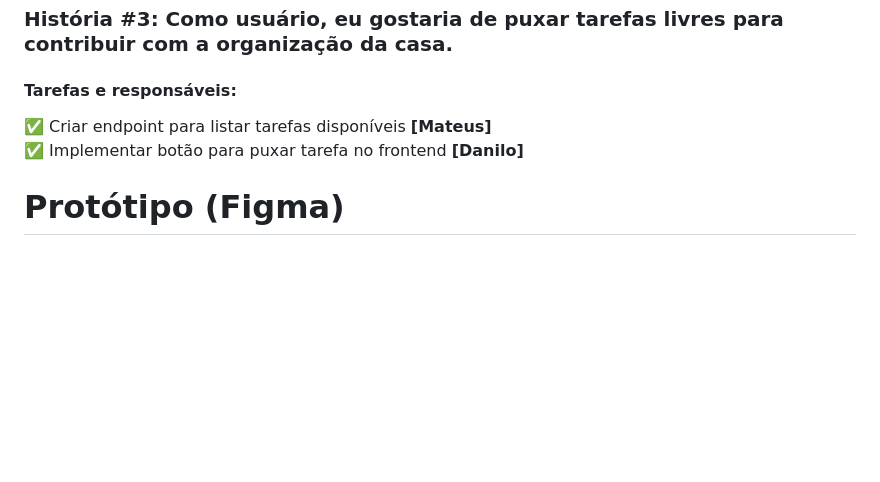
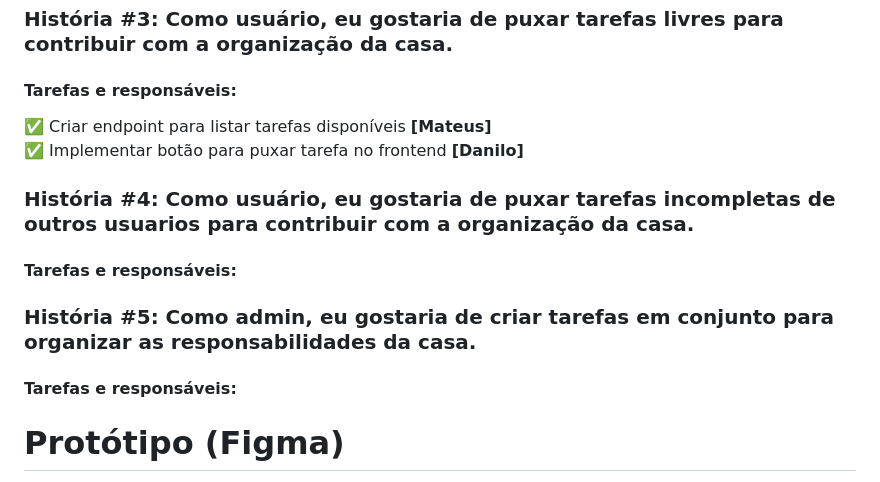
Before and after one commit to danilosiervi/Domestic-Management, a Markdown page: README.md, the part around the change. Rendered like a GitHub page; blank space fills up the shorter version.

Commit message:
Adicionamos novas histórias ao Backlog da Sprint

```diff
--- a/README.md
+++ b/README.md
@@ -82,5 +82,11 @@ A Domestic Management é uma aplicação focada em simplificar e centralizar a g
 ✅ Criar endpoint para listar tarefas disponíveis **[Mateus]**
 ✅ Implementar botão para puxar tarefa no frontend **[Danilo]**
 
+### **História #4: Como usuário, eu gostaria de puxar tarefas incompletas de outros usuarios para contribuir com a organização da casa.**
+#### **Tarefas e responsáveis:**
+
+### **História #5: Como admin, eu gostaria de criar tarefas em conjunto para organizar as responsabilidades da casa.**
+#### **Tarefas e responsáveis:**
+
 # **Protótipo (Figma)**
 Link: <https://www.figma.com/design/wdhPV5poco9GLevSWjOuNb/Domestic-Manager-Prototype?t=hgdihqDdCtlQvtqy-1>
```
